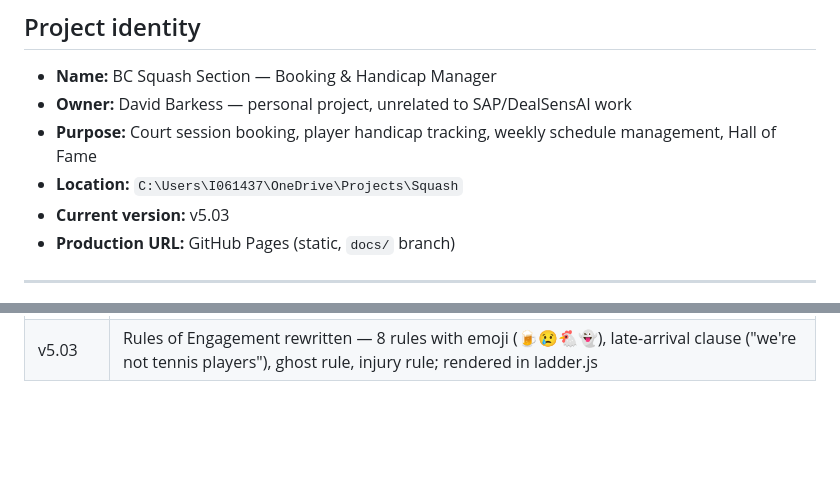
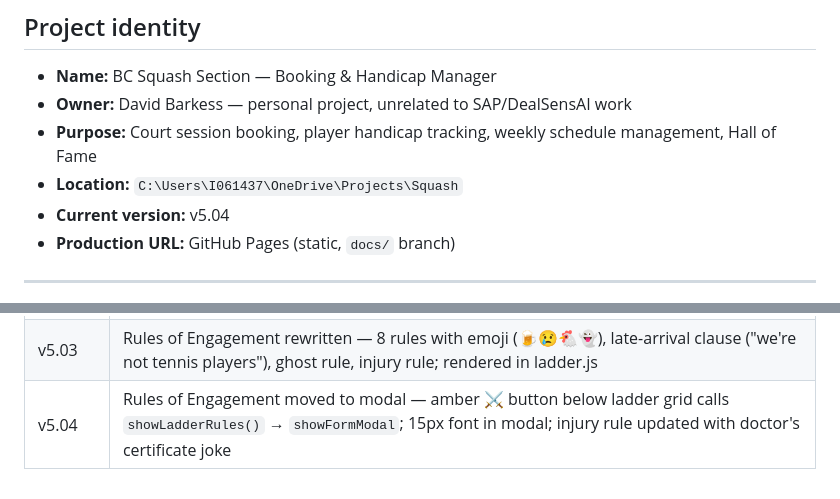
Before and after one commit to dbaprojects/squash, a Markdown page: CLAUDE.md, 2 parts joined by grey strips. GitHub-like rendering; blank space fills up the shorter version.

Commit message:
docs: update CLAUDE.md for v5.04

```diff
--- a/CLAUDE.md
+++ b/CLAUDE.md
@@ -5,7 +5,7 @@
 - **Owner:** David Barkess — personal project, unrelated to SAP/DealSensAI work
 - **Purpose:** Court session booking, player handicap tracking, weekly schedule management, Hall of Fame
 - **Location:** `C:\Users\I061437\OneDrive\Projects\Squash`
-- **Current version:** v5.03
+- **Current version:** v5.04
 - **Production URL:** GitHub Pages (static, `docs/` branch)
 
 ---
@@ -441,3 +441,4 @@ echo "{\"version\":\"4.XX\",\"build\":\"$(date +%s)\"}" > docs/version.json
 | v5.01 | Me tile: hcTrendHtml removes 'Handicap has' prefix, '12 months' → '(12m)'; trend + sessions lines right-justified; 'View full history →' → 'Click to view...' centred; all `.home-card-link` elements centred via CSS; ladders tile footer → 'Click to view all →' centred |
 | v5.02 | Forfeit rule change: challenged drops to just below challenger (no big jump for challenger); new `_applyForfeitResult()` — removes challenged, reinserts after challenger, renumbers; `winner_pos_change=0` for forfeits; new `loser_pos_change` column records places dropped (1 for normal/decline, N for forfeit); `db/migration-loser-pos-change.sql` |
 | v5.03 | Rules of Engagement rewritten — 8 rules with emoji (🍺😢🐔👻), late-arrival clause ("we're not tennis players"), ghost rule, injury rule; rendered in ladder.js |
+| v5.04 | Rules of Engagement moved to modal — amber ⚔️ button below ladder grid calls `showLadderRules()` → `showFormModal`; 15px font in modal; injury rule updated with doctor's certificate joke |
```
